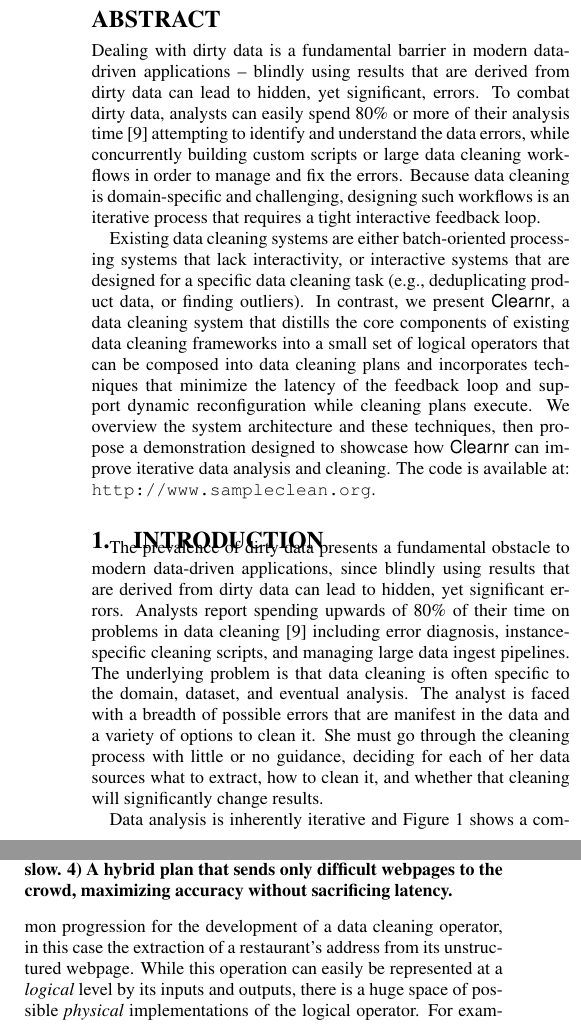
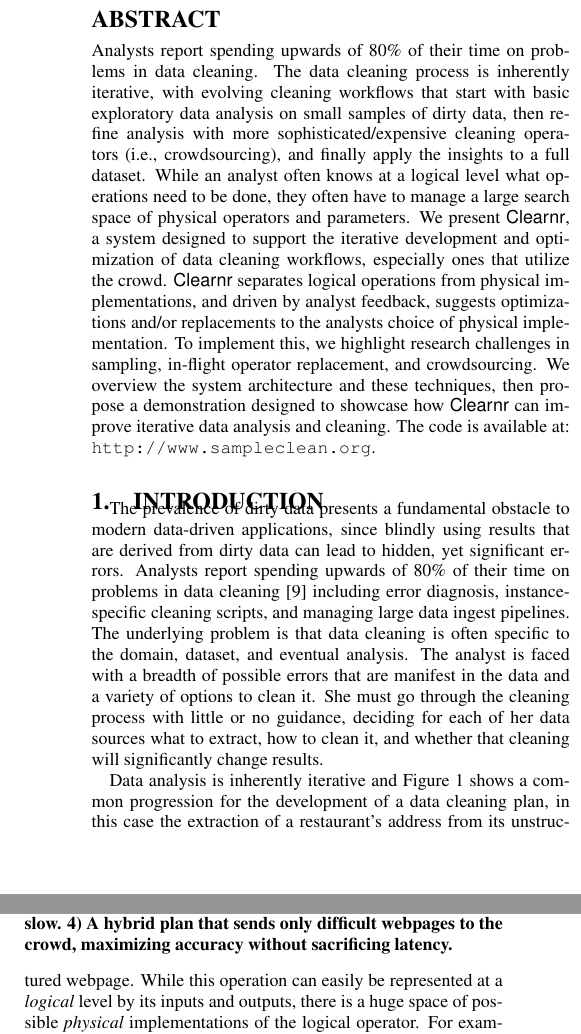
Before and after one commit to sjyk/vldb15-demo, a LaTeX paper (demo.tex, which reads abstract.tex, introduction.tex): two parts of the columns of page 1 of 5, joined at a grey line, cut so that both start at the same text. Compiled offline with pdfLaTeX.

Commit message:
Few small typo fixes and abstract update

```diff
--- a/abstract.tex
+++ b/abstract.tex
@@ -1,22 +1,17 @@
 % !TEX root = demo.tex
 \begin{abstract}
-Dealing with dirty data is a fundamental barrier in modern data-driven applications --
-blindly using results that are derived from dirty data can lead to hidden, yet significant, errors.
-To combat dirty data, analysts can easily spend 80\% or more of their analysis
-time~\cite{kandel2012} attempting to identify and understand the data errors,
-while concurrently building custom scripts or large data cleaning workflows
-in order to manage and fix the errors.  Because data cleaning is domain-specific and challenging,
-designing such workflows is an iterative process that requires a tight interactive feedback loop.
-
-Existing data cleaning systems are either batch-oriented processing
-systems that lack interactivity, or interactive systems that are
-designed for a specific data cleaning task (e.g., deduplicating
-product data, or finding outliers).  In contrast,
-we present \sys, a data cleaning system that distills the core components of existing data cleaning
-frameworks into a small set of logical operators that can be composed
-into data cleaning plans and incorporates techniques that minimize the latency of the feedback
-loop and support dynamic reconfiguration while cleaning plans execute.
+%The prevalence of dirty data presents a fundamental obstacle to modern data-driven applications.
+Analysts report spending upwards of 80\% of their time on problems in data cleaning.
+The data cleaning process is inherently iterative, with evolving cleaning workflows that
+start with basic exploratory data analysis on small samples of dirty data, then refine analysis with
+more sophisticated/expensive cleaning operators (i.e., crowdsourcing), and finally apply the insights to a full dataset.
+While an analyst often knows at a logical level what operations need to be done, they often have
+to manage a large search space of physical operators and parameters.
+We present \sys, a system designed to support the iterative development and optimization of data cleaning workflows, especially ones that utilize the crowd.
+\sys separates logical operations from physical implementations, and driven by analyst feedback, suggests optimizations and/or replacements to the analysts choice of physical implementation.
+To implement this, we highlight research challenges in sampling, in-flight operator replacement, and crowdsourcing.
 We overview the system architecture and these techniques,
 then propose a demonstration designed to showcase how \sys can improve iterative data analysis
-and cleaning. The code is available at: \url{http://www.sampleclean.org}.
+and cleaning.
+The code is available at: \url{http://www.sampleclean.org}.
 \end{abstract}
--- a/introduction.tex
+++ b/introduction.tex
@@ -27,7 +27,7 @@
 The analyst is faced with a breadth of possible errors that are manifest in the data and a variety of options to clean it.
 She must go through the cleaning process with little or no guidance, deciding for each of her data sources what to extract, how to clean it, and whether that cleaning will significantly change results.
 
-Data analysis is inherently iterative and Figure~\ref{fig:ex-plan} shows a common progression for the development of a data cleaning operator, in this case the extraction of a restaurant's address from its unstructured webpage.
+Data analysis is inherently iterative and Figure~\ref{fig:ex-plan} shows a common progression for the development of a data cleaning plan, in this case the extraction of a restaurant's address from its unstructured webpage.
 While this operation can easily be represented at a \textit{logical} level by its inputs and outputs, there is a huge space of possible \textit{physical} implementations of the logical operator.
 For example, extraction could be rule-based, rely on structured learning, ask crowd workers to extract the desired data fields, or some combination of all three.
 Even after selecting (say) a crowd-based operator, many parameters might influence the quality of the output data or the speed and cost of cleaning it: the number of crowd workers who vote on the extraction for a given webpage, the amount each worker is paid, etc.
```
